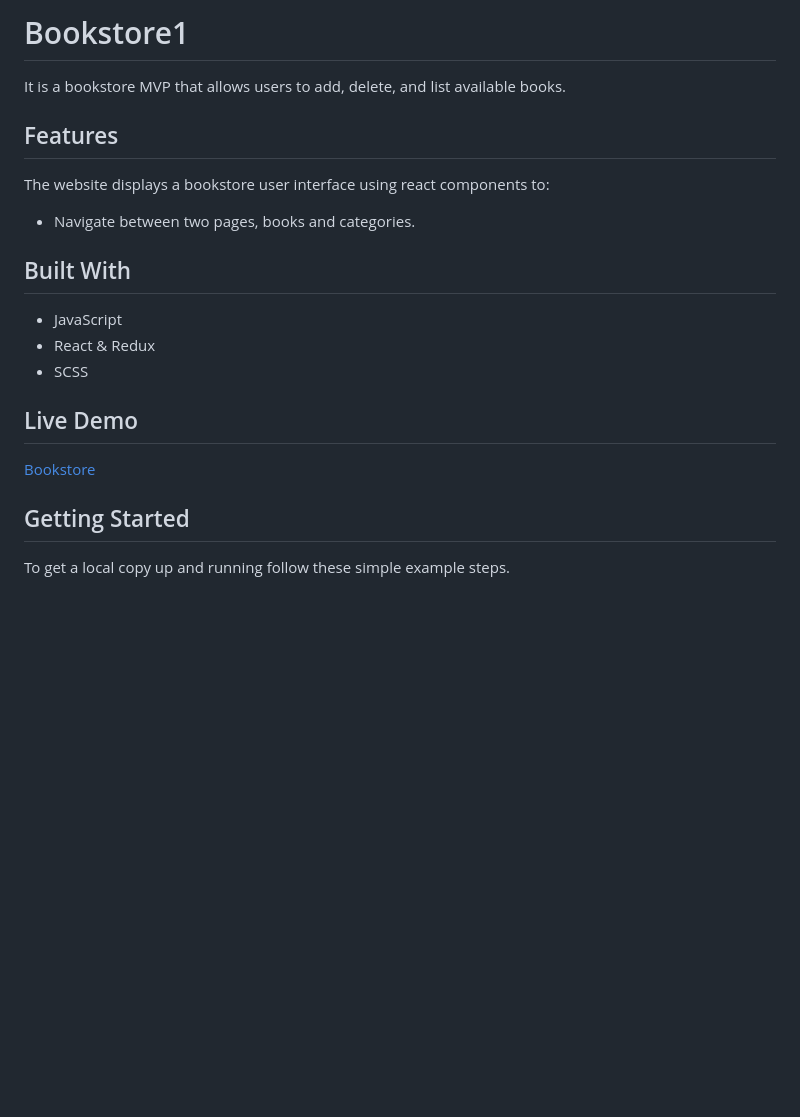
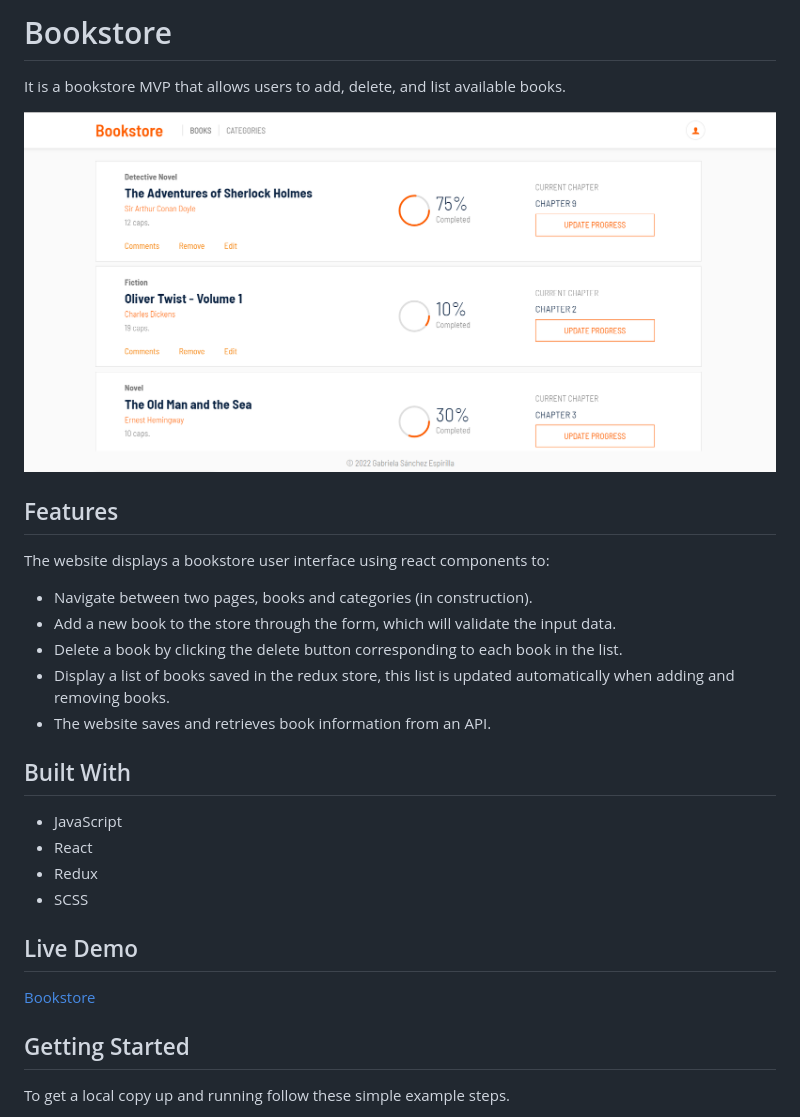
Before and after one commit to gabyse1/bookstore, a Markdown page: README.md, the part around the change printed below. GitHub-like rendering; pictures changed too: bs-screenshot.png (added); blank space fills up the shorter version.

```diff
--- a/README.md
+++ b/README.md
@@ -1,20 +1,25 @@
-# Bookstore1
+# Bookstore
 It is a bookstore MVP that allows users to add, delete, and list available books.
 
-
+![screenshot](./bs-screenshot.png)
 
 
 ## Features
 
 The website displays a bookstore user interface using react components to:
 
-- Navigate between two pages, books and categories.
+- Navigate between two pages, books and categories (in construction).
+- Add a new book to the store through the form, which will validate the input data.
+- Delete a book by clicking the delete button corresponding to each book in the list.
+- Display a list of books saved in the redux store, this list is updated automatically when adding and removing books.
+- The website saves and retrieves book information from an API.
 
 
 ## Built With
 
 - JavaScript
-- React & Redux
+- React
+- Redux
 - SCSS
 
 
```
Also changed, not shown: other parts of README.md (+1 -1 lines), public/bs-screenshot-1200x627.png (added).
